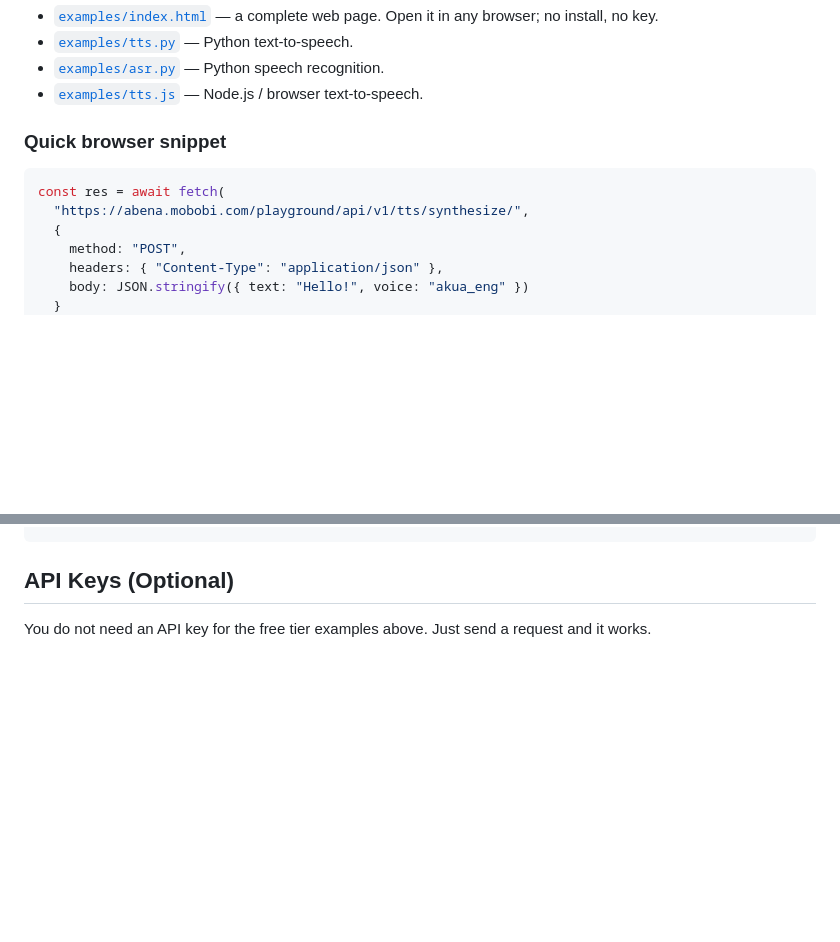
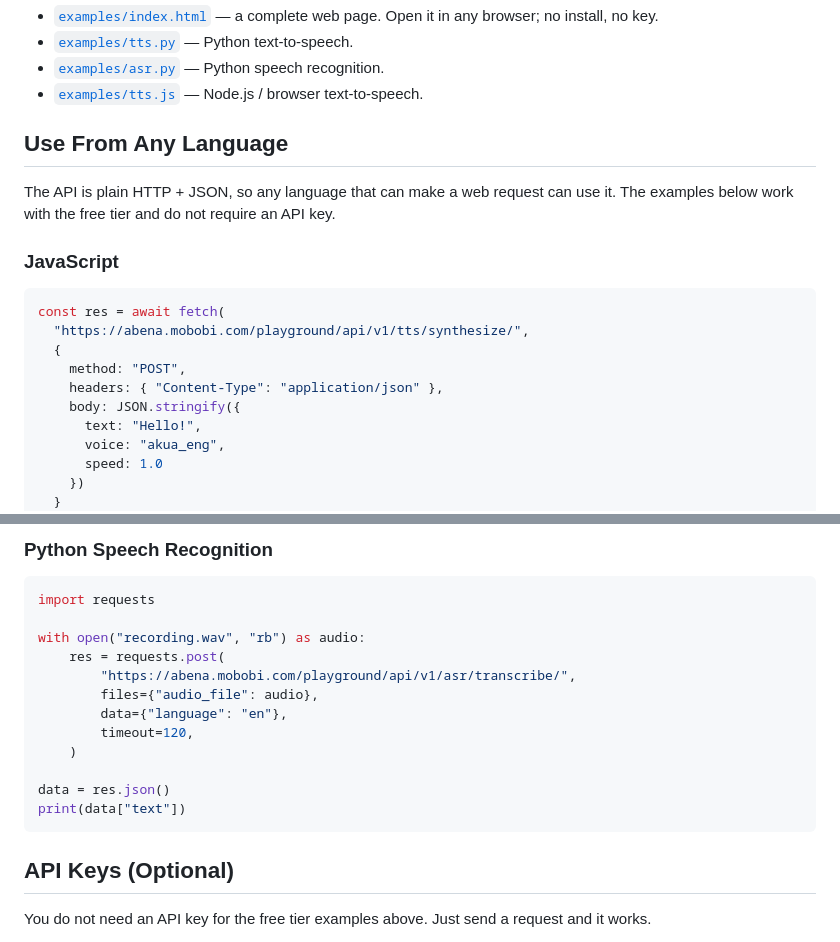
Before and after one commit to abenaai/abena-ai-api, a Markdown page: README.md, 2 parts joined by grey strips. Rendered like a GitHub page; blank space fills up the shorter version.

Commit message:
Add inline language examples to README

````diff
--- a/README.md
+++ b/README.md
@@ -152,7 +152,11 @@ Runnable examples live in [`examples/`](examples/):
 - [`examples/asr.py`](examples/asr.py) — Python speech recognition.
 - [`examples/tts.js`](examples/tts.js) — Node.js / browser text‑to‑speech.
 
-### Quick browser snippet
+## Use From Any Language
+
+The API is plain HTTP + JSON, so any language that can make a web request can use it. The examples below work with the free tier and do not require an API key.
+
+### JavaScript
 
 ```javascript
 const res = await fetch(
@@ -160,6 +164,10 @@ const res = await fetch(
   {
     method: "POST",
     headers: { "Content-Type": "application/json" },
-    body: JSON.stringify({ text: "Hello!", voice: "akua_eng" })
+    body: JSON.stringify({
+      text: "Hello!",
+      voice: "akua_eng",
+      speed: 1.0
+    })
   }
 );
@@ -168,3 +209,18 @@
+### Python Speech Recognition
+
+```python
+import requests
+
+with open("recording.wav", "rb") as audio:
+    res = requests.post(
+        "https://abena.mobobi.com/playground/api/v1/asr/transcribe/",
+        files={"audio_file": audio},
+        data={"language": "en"},
+        timeout=120,
+    )
+
+data = res.json()
+print(data["text"])
 ```
 
 ## API Keys (Optional)
````
Also changed, not shown: other parts of README.md (+33 -0 lines).
